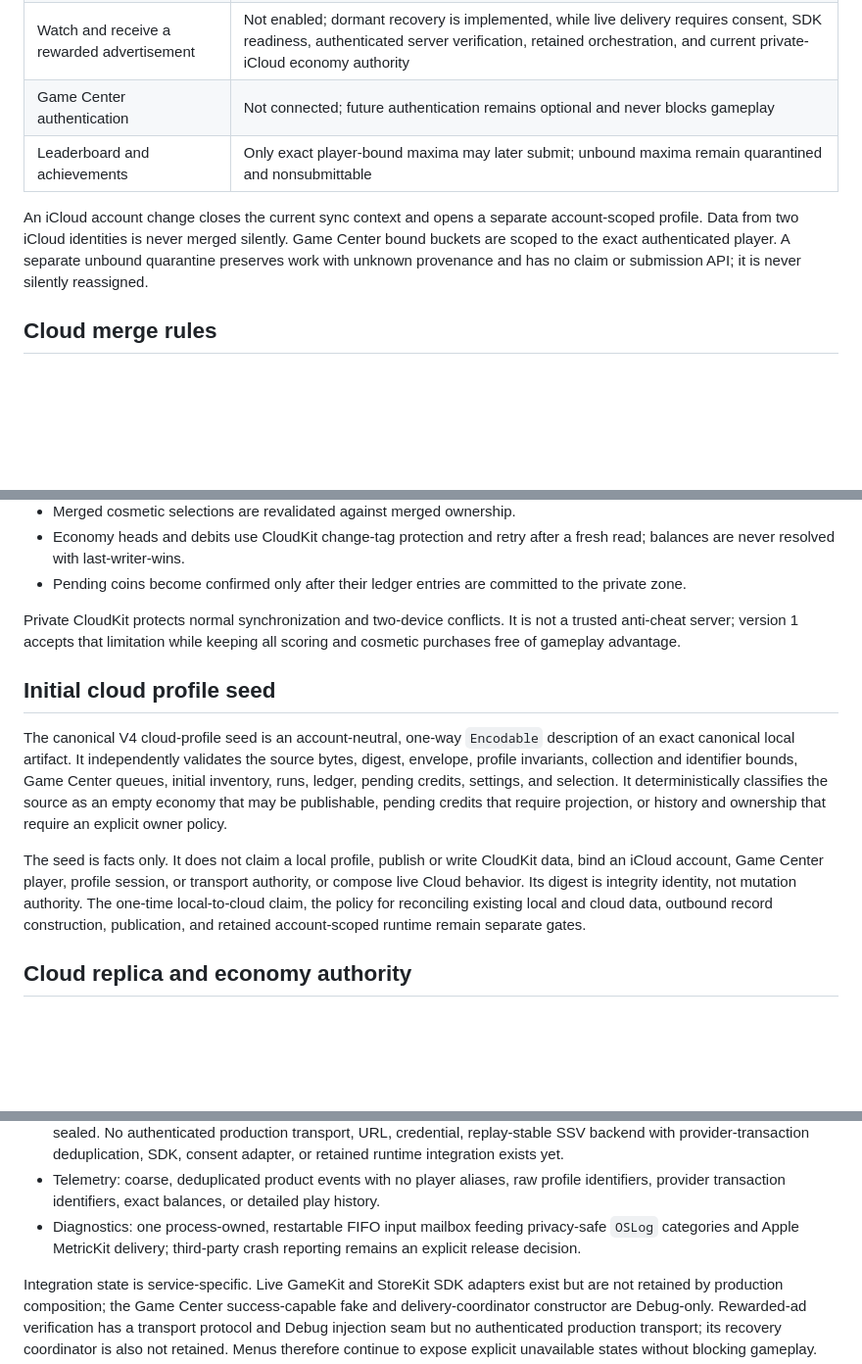
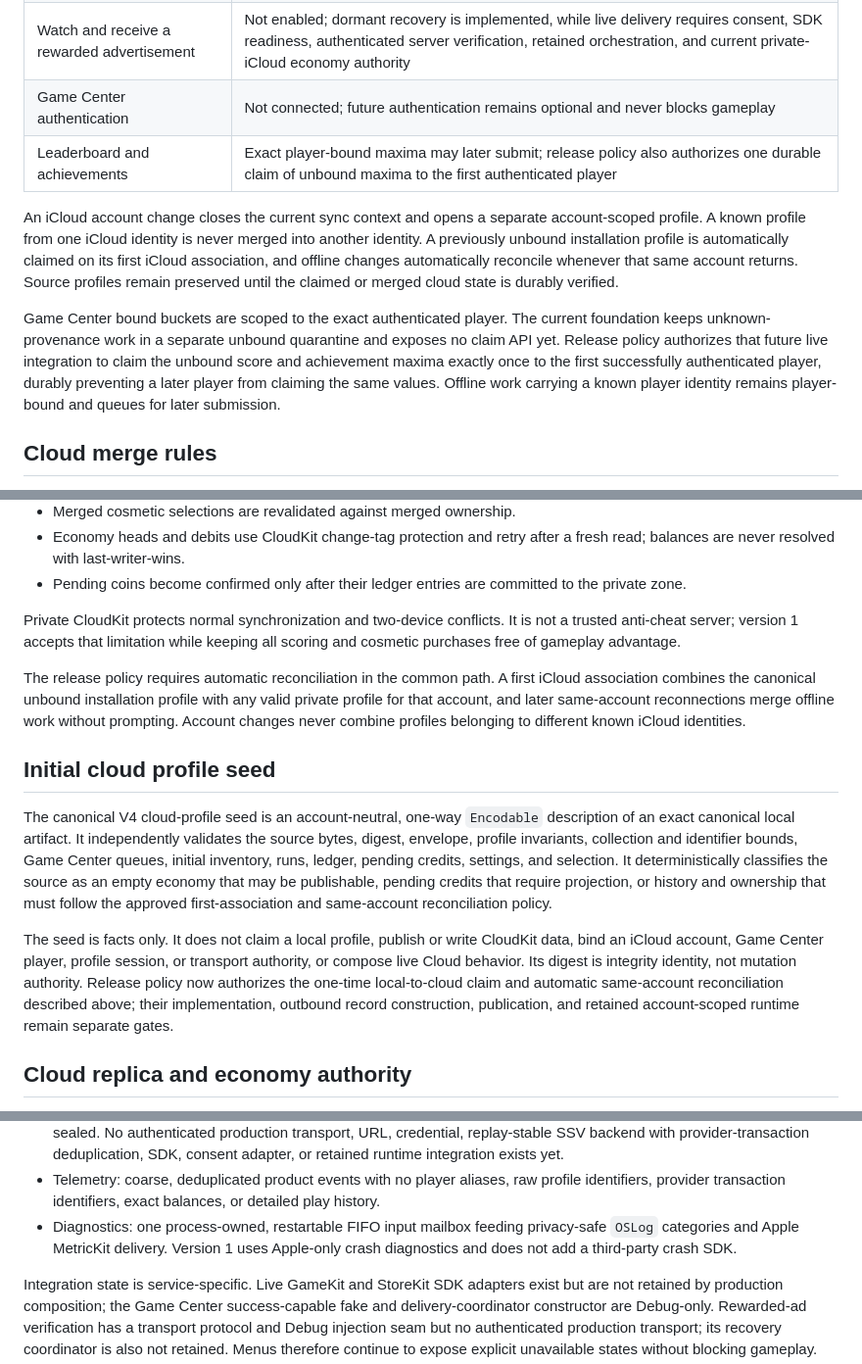
Before and after one commit to moojin-park/QB-Zone, a Markdown page: docs/production-architecture.md, 3 parts joined by grey strips. Shown at 98% size. Drawn GitHub-style; blank space fills up the shorter version.

Commit message:
Lock account sync and diagnostics policies

```diff
--- a/docs/production-architecture.md
+++ b/docs/production-architecture.md
@@ -235,13 +235,22 @@ exposed.
 | Buy a coin pack                                  | Not enabled; future delivery also requires current private-iCloud economy authority                                    |
 | Watch and receive a rewarded advertisement       | Not enabled; dormant recovery is implemented, while live delivery requires consent, SDK readiness, authenticated server verification, retained orchestration, and current private-iCloud economy authority |
 | Game Center authentication                       | Not connected; future authentication remains optional and never blocks gameplay                                      |
-| Leaderboard and achievements                     | Only exact player-bound maxima may later submit; unbound maxima remain quarantined and nonsubmittable                  |
+| Leaderboard and achievements                     | Exact player-bound maxima may later submit; release policy also authorizes one durable claim of unbound maxima to the first authenticated player |
 
 An iCloud account change closes the current sync context and opens a separate
-account-scoped profile. Data from two iCloud identities is never merged
-silently. Game Center bound buckets are scoped to the exact authenticated
-player. A separate unbound quarantine preserves work with unknown provenance
-and has no claim or submission API; it is never silently reassigned.
+account-scoped profile. A known profile from one iCloud identity is never
+merged into another identity. A previously unbound installation profile is
+automatically claimed on its first iCloud association, and offline changes
+automatically reconcile whenever that same account returns. Source profiles
+remain preserved until the claimed or merged cloud state is durably verified.
+
+Game Center bound buckets are scoped to the exact authenticated player. The
+current foundation keeps unknown-provenance work in a separate unbound
+quarantine and exposes no claim API yet. Release policy authorizes that future
+live integration to claim the unbound score and achievement maxima exactly once
+to the first successfully authenticated player, durably preventing a later
+player from claiming the same values. Offline work carrying a known player
+identity remains player-bound and queues for later submission.
 
 ## Cloud merge rules
 
@@ -260,6 +269,12 @@ Private CloudKit protects normal synchronization and two-device conflicts. It
 is not a trusted anti-cheat server; version 1 accepts that limitation while
 keeping all scoring and cosmetic purchases free of gameplay advantage.
 
+The release policy requires automatic reconciliation in the common path. A
+first iCloud association combines the canonical unbound installation profile
+with any valid private profile for that account, and later same-account
+reconnections merge offline work without prompting. Account changes never
+combine profiles belonging to different known iCloud identities.
+
 ## Initial cloud profile seed
 
 The canonical V4 cloud-profile seed is an account-neutral, one-way `Encodable`
@@ -268,14 +283,16 @@ the source bytes, digest, envelope, profile invariants, collection and identifie
 bounds, Game Center queues, initial inventory, runs, ledger, pending credits,
 settings, and selection. It deterministically classifies the source as an empty
 economy that may be publishable, pending credits that require projection, or
-history and ownership that require an explicit owner policy.
+history and ownership that must follow the approved first-association and
+same-account reconciliation policy.
 
 The seed is facts only. It does not claim a local profile, publish or write
 CloudKit data, bind an iCloud account, Game Center player, profile session, or
 transport authority, or compose live Cloud behavior. Its digest is integrity
-identity, not mutation authority. The one-time local-to-cloud claim, the policy
-for reconciling existing local and cloud data, outbound record construction,
-publication, and retained account-scoped runtime remain separate gates.
+identity, not mutation authority. Release policy now authorizes the one-time
+local-to-cloud claim and automatic same-account reconciliation described above;
+their implementation, outbound record construction, publication, and retained
+account-scoped runtime remain separate gates.
 
 ## Cloud replica and economy authority
 
@@ -517,8 +534,8 @@ unbound work for an authenticated player.
   profile identifiers, provider transaction identifiers, exact balances, or
   detailed play history.
 - Diagnostics: one process-owned, restartable FIFO input mailbox feeding
-  privacy-safe `OSLog` categories and Apple MetricKit delivery; third-party
-  crash reporting remains an explicit release decision.
+  privacy-safe `OSLog` categories and Apple MetricKit delivery. Version 1 uses
+  Apple-only crash diagnostics and does not add a third-party crash SDK.
 
 Integration state is service-specific. Live GameKit and StoreKit SDK adapters
 exist but are not retained by production composition; the Game Center
```
Also changed, not shown: docs/production-release-charter.md (+16 -1 lines), docs/production-release-status.md (+29 -24 lines).
